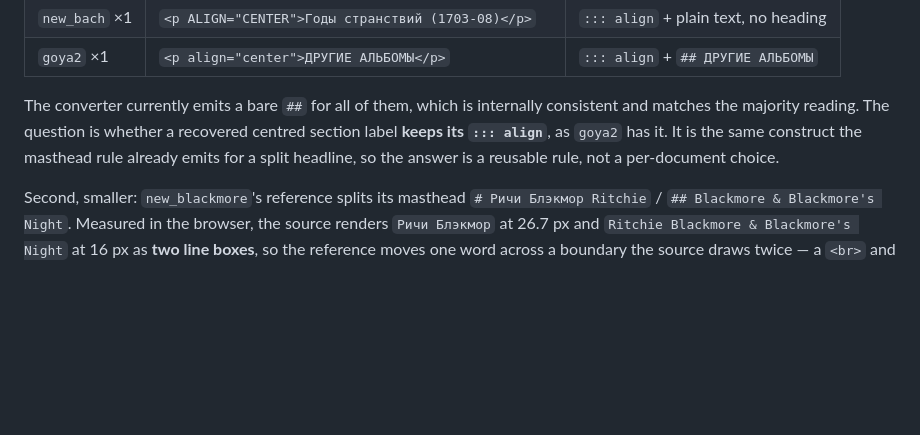
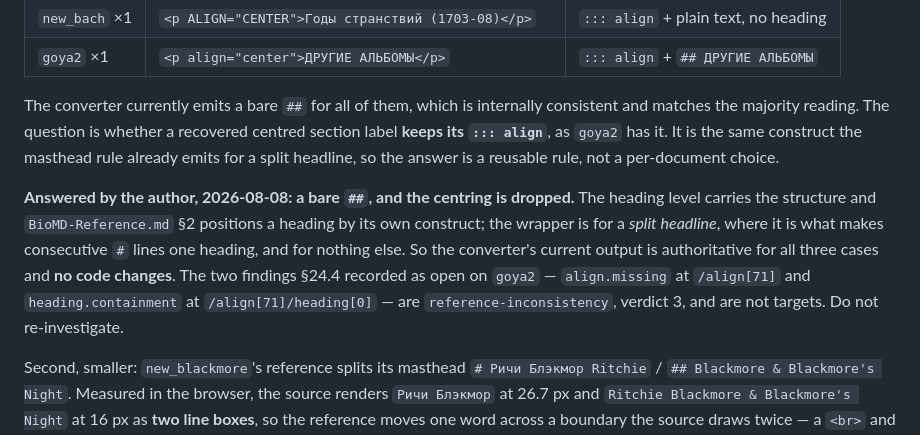
Before and after one commit to korvin2000/biomd-convert, a Markdown page: biomd-convert/CONVERTER-PROGRESS.md, the part around the change. Drawn GitHub-style; blank space fills up the shorter version.

```diff
--- a/biomd-convert/CONVERTER-PROGRESS.md
+++ b/biomd-convert/CONVERTER-PROGRESS.md
@@ -2995,6 +2995,16 @@ centred section label **keeps its `::: align`**, as `goya2` has it. It is the sa
 construct the masthead rule already emits for a split headline, so the answer is
 a reusable rule, not a per-document choice.
 
+**Answered by the author, 2026-08-08: a bare `##`, and the centring is dropped.**
+The heading level carries the structure and `BioMD-Reference.md` §2 positions a
+heading by its own construct; the wrapper is for a *split headline*, where it is
+what makes consecutive `#` lines one heading, and for nothing else. So the
+converter's current output is authoritative for all three cases and **no code
+changes**. The two findings §24.4 recorded as open on `goya2` —
+`align.missing` at `/align[71]` and `heading.containment` at
+`/align[71]/heading[0]` — are `reference-inconsistency`, verdict 3, and are not
+targets. Do not re-investigate.
+
 Second, smaller: `new_blackmore`'s reference splits its masthead
 `# Ричи Блэкмор Ritchie` / `## Blackmore & Blackmore's Night`. Measured in the
 browser, the source renders `Ричи Блэкмор` at 26.7 px and `Ritchie Blackmore &
```
Also changed, not shown: .claude-memory/OPEN.md (+15 -15 lines).
